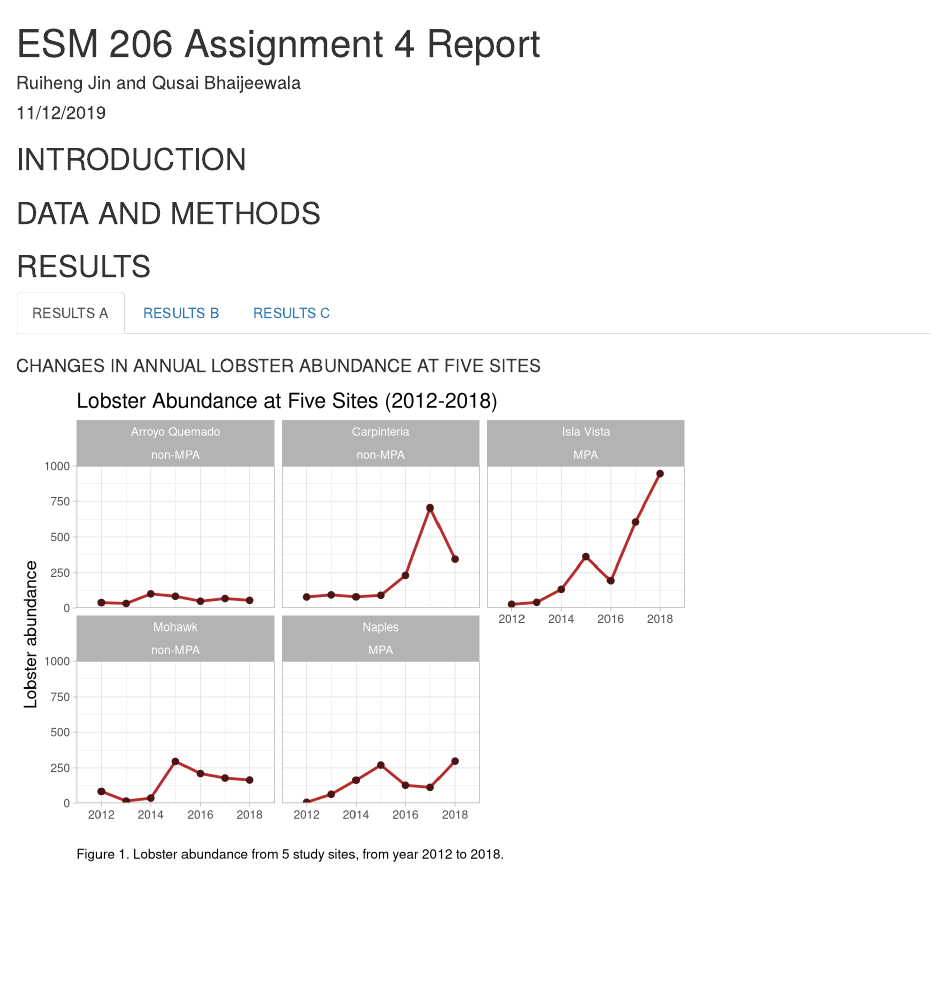
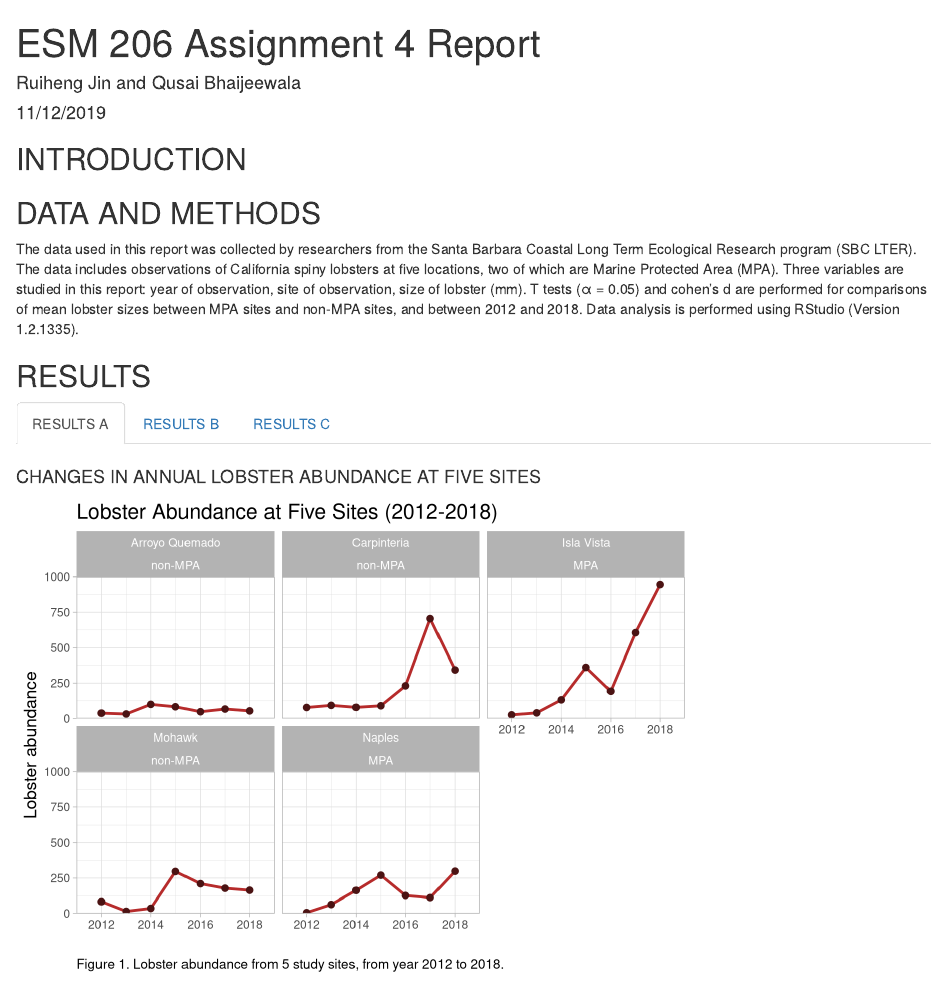
Before and after one commit to ruiheng-jin/esm-206-a4, an R Markdown document (a4_full_report_v2.Rmd): the page in a window 1100 px wide, from its top. Rendered offline with R 4.5, knitr and Pandoc, with nearby package versions; column names are cleaned by a stand-in for the janitor package.

Commit message:
added method section

```diff
--- a/a4_full_report_v2.Rmd
+++ b/a4_full_report_v2.Rmd
@@ -32,7 +32,7 @@ lob_abun <- read_csv("lobster_abundance_sbc_lter.csv",
 
 
 ## DATA AND METHODS
-
+The data used in this report was collected by researchers from the Santa Barbara Coastal Long Term Ecological Research program (SBC LTER). The data includes observations of California spiny lobsters at five locations, two of which are Marine Protected Area (MPA). Three variables are studied in this report: year of observation, site of observation, size of lobster (mm). T tests (α = 0.05) and cohen’s d are performed for comparisons of mean lobster sizes between MPA sites and non-MPA sites, and between 2012 and 2018. Data analysis is performed using RStudio (Version 1.2.1335).
 
 ## RESULTS {.tabset .tabset-fade}
 
```
